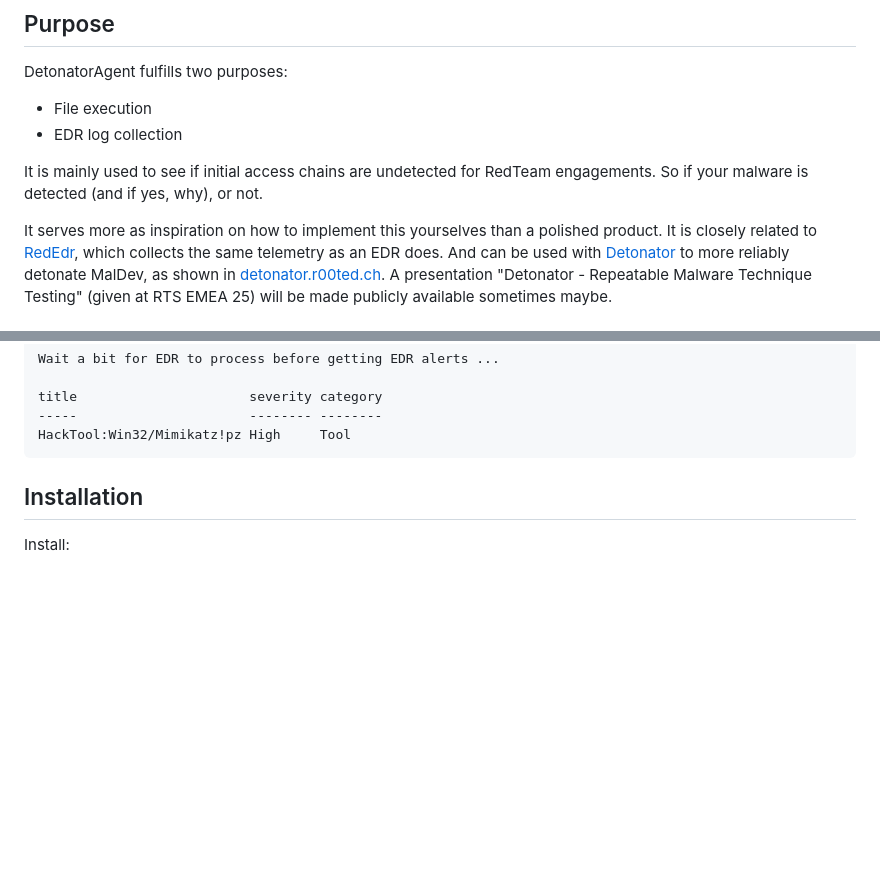
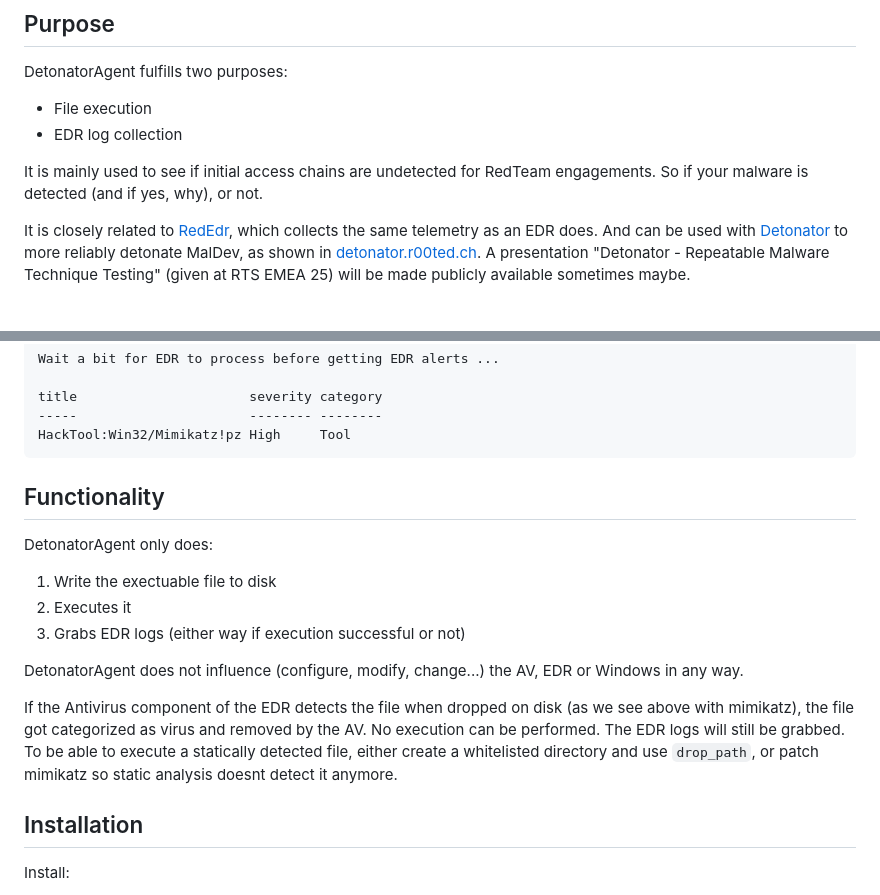
Before and after one commit to dobin/DetonatorAgent, a Markdown page: README.md, 2 parts joined by grey strips. Rendered like a GitHub page; blank space fills up the shorter version.

Commit message:
doc: update

````diff
--- a/README.md
+++ b/README.md
@@ -13,7 +13,6 @@ DetonatorAgent fulfills two purposes:
 It is mainly used to see if initial access chains are undetected for RedTeam engagements.
 So if your malware is detected (and if yes, why), or not.
 
-It serves more as inspiration on how to implement this yourselves than a polished product.
 It is closely related to [RedEdr](https://github.com/dobin/RedEdr), which collects the same
 telemetry as an EDR does. And can be used with [Detonator](https://github.com/dobin/Detonator)
 to more reliably detonate MalDev, as shown in [detonator.r00ted.ch](https://detonator.r00ted.ch).
@@ -37,6 +36,24 @@ title                      severity category
 -----                      -------- --------
 HackTool:Win32/Mimikatz!pz High     Tool
 ```
+
+## Functionality
+
+DetonatorAgent only does:
+1) Write the exectuable file to disk
+2) Executes it
+3) Grabs EDR logs (either way if execution successful or not)
+
+DetonatorAgent does not influence (configure, modify, change...)
+the AV, EDR or Windows in any way.
+
+If the Antivirus component of the EDR detects the file when
+dropped on disk (as we see above with mimikatz),
+the file got categorized as virus and removed by the AV.
+No execution can be performed. The EDR logs will still be grabbed.
+To be able to execute a statically detected file,
+either create a whitelisted directory and use `drop_path`, or
+patch mimikatz so static analysis doesnt detect it anymore.
 
 
 ## Installation
````
